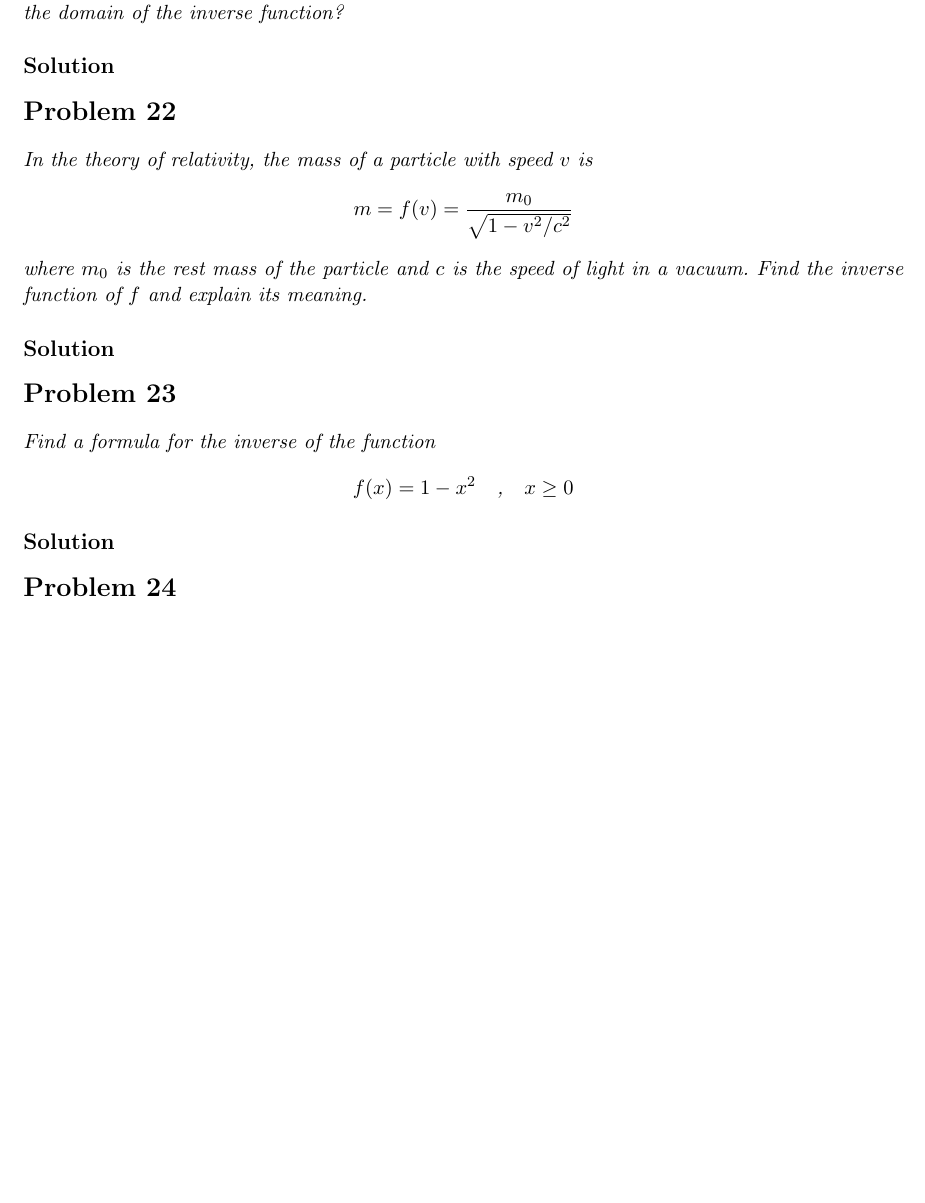
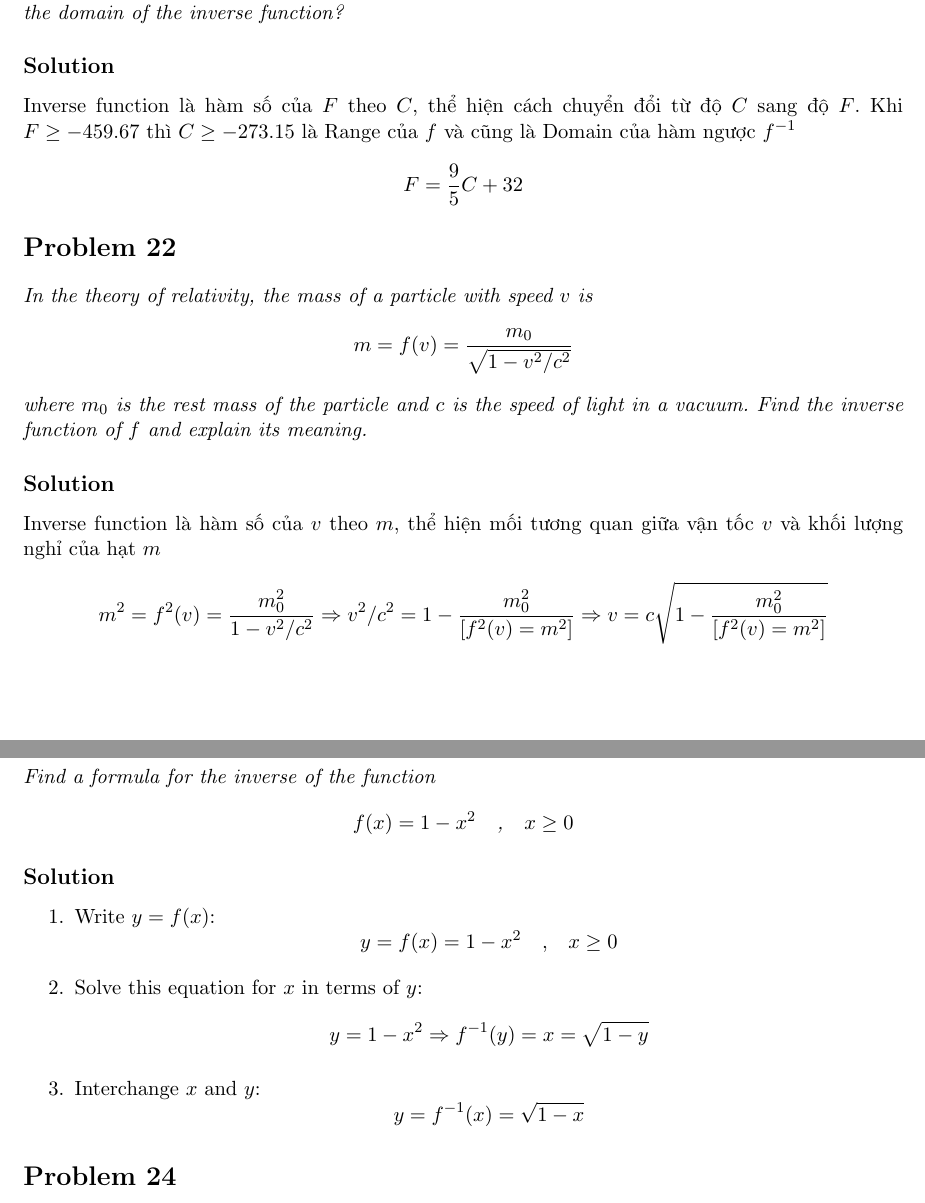
Before and after one commit to hongocvan/calculus-early-transcendentals-9e, a LaTeX problem sheet (functions-and-models/inverse-functions-and-logarithms/exercises_1.5_IN_PROGRESS.tex): part of page 7 of 22 before the commit and two parts of pages 7 and 8 of 22 after it, the two joined at a grey line, cut so that both start at the same text, the shorter picture padded with empty space. Compiled offline with pdfLaTeX.

Commit message:
Add answers 1.5.21-1.5.23

```diff
--- a/functions-and-models/inverse-functions-and-logarithms/exercises_1.5_IN_PROGRESS.tex
+++ b/functions-and-models/inverse-functions-and-logarithms/exercises_1.5_IN_PROGRESS.tex
@@ -238,18 +238,27 @@ Hàm số là one-to-one function: $$g(0)=3+0+e^0=4 \Rightarrow g^{-1}(4)=0$$
 \qn{The formula $C=\frac{5}{9}(F-32)$, where $F \ge -459.67$, expresses the Celsius temperature $C$ as a function of the Fahrenheit temperature $F$. Find a formula for the inverse function and interpret it. What is the domain of the inverse function?}
 
 \soln{Solution}
+Inverse function là hàm số của $F$ theo $C$, thể hiện cách chuyển đổi từ độ $C$ sang độ $F$. Khi $F \ge -459.67$ thì $C \ge -273.15$ là Range của $f$ và cũng là Domain của hàm ngược $f^{-1}$
+$$F=\frac{9}{5}C+32$$
 
 \section*{Problem 22}
 
 \qn{In the theory of relativity, the mass of a particle with speed $v$ is $$m=f(v)=\frac{m_0}{\sqrt{1-v^2/c^2}}$$ where $m_0$ is the rest mass of the particle and $c$ is the speed of light in a vacuum. Find the inverse function of $f$ and explain its meaning.}
 
 \soln{Solution}
+Inverse function là hàm số của $v$ theo $m$, thể hiện mối tương quan giữa vận tốc $v$ và khối lượng nghỉ của hạt $m$
+$$m^2=f^2(v)=\frac{m^2_0}{1-v^2/c^2} \Rightarrow v^2/c^2=1-\frac{m^2_0}{[f^2(v)=m^2]} \Rightarrow v=c\sqrt{1-\frac{m^2_0}{[f^2(v)=m^2]}}$$
 
 \section*{Problem 23}
 
 \qn{Find a formula for the inverse of the function $$f(x)=1-x^2 \eqtext{,} x \ge 0$$}
 
 \soln{Solution}
+\begin{enumerate}
+	\item Write $y=f(x)$: $$y=f(x)=1-x^2 \eqtext{,} x \ge 0$$
+	\item Solve this equation for $x$ in terms of $y$: $$y=1-x^2 \Rightarrow f^{-1}(y)=x=\sqrt{1-y}$$
+	\item Interchange $x$ and $y$: $$y=f^{-1}(x)=\sqrt{1-x}$$
+\end{enumerate}
 
 \section*{Problem 24}
 
```
